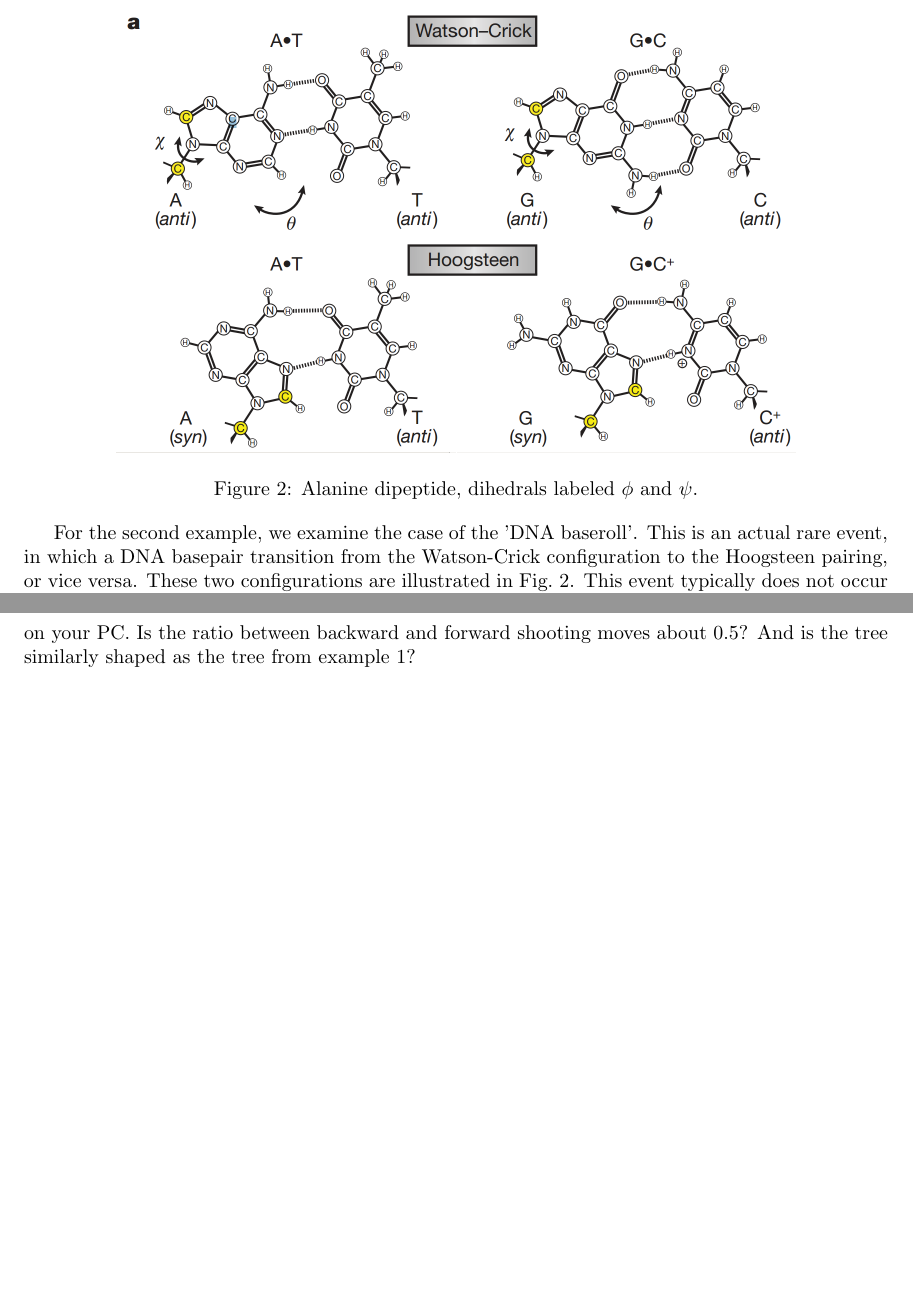
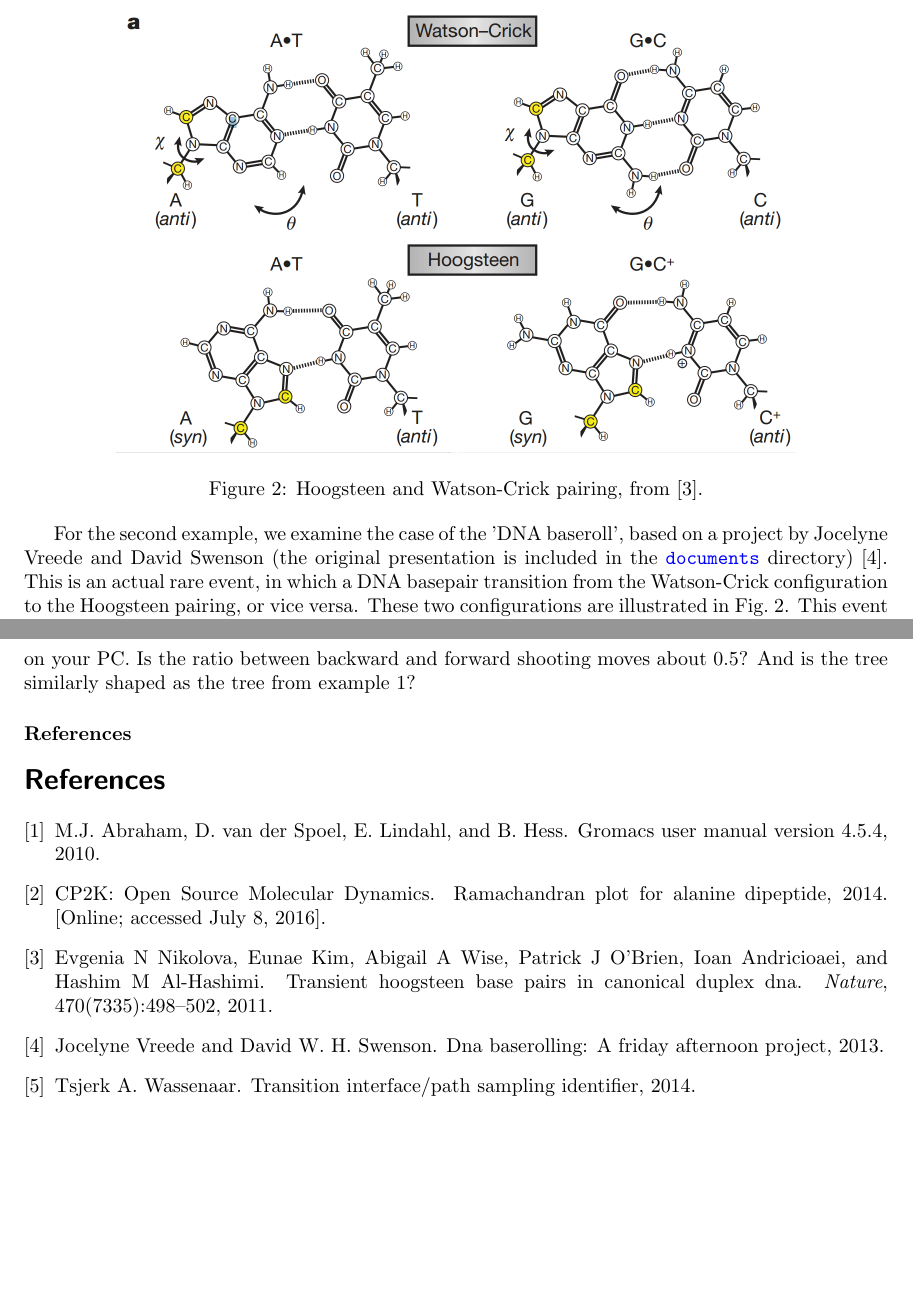
Before and after one commit to dgoldsb/tipsitutorial, a LaTeX document (documents/tutorial-tipsi.tex, which reads documents/references.bib): two parts of pages 6 and 7 of 11, joined at a grey line, cut at the place of the change, the shorter picture padded with empty space. Compiled offline with pdfLaTeX.

Commit message:
Added references for the tutorial.

```diff
--- /dev/null
+++ b/documents/references.bib
@@ -0,0 +1,37 @@
+%% LaTeX2e file `references.bib'
+%% generated by the `filecontents' environment
+%% from source `tutorial-tipsi' on 2016/07/08.
+%%
+@misc{dnabr,
+title = {DNA baserolling: A Friday afternoon project},
+author = {Jocelyne Vreede and David W. H. Swenson},
+year = {2013}
+}
+@misc{tipsi,
+title = {Transition Interface/Path Sampling Identifier},
+author = {Tsjerk A. Wassenaar},
+institution = {University of Amsterdam},
+year = {2014}
+}
+@misc{gromacs,
+title = {GROMACS User Manual version 4.5.4},
+author = {M.J. Abraham and D. van der Spoel and E. Lindahl and B. Hess},
+year = {2010}
+}
+@article{nikolova2011transient,
+  title={Transient Hoogsteen base pairs in canonical duplex DNA},
+  author={Nikolova, Evgenia N and Kim, Eunae and Wise, Abigail A and O’Brien, Patrick J and Andricioaei, Ioan and Al-Hashimi, Hashim M},
+  journal={Nature},
+  volume={470},
+  number={7335},
+  pages={498--502},
+  year={2011},
+  publisher={Nature Publishing Group}
+}
+@MISC{alaninerep,
+    author = {{CP2K: Open Source Molecular Dynamics}},
+    title = {Ramachandran plot for Alanine Dipeptide},
+    year = {2014},
+    note = {[Online; accessed July 8, 2016]},
+    url = {https://www.cp2k.org/exercises:2014_ethz_mmm:alanine_dipeptide}
+}
--- a/documents/tutorial-tipsi.tex
+++ b/documents/tutorial-tipsi.tex
@@ -7,6 +7,43 @@
 \usepackage{titlesec}
 \titleformat*{\section}{\Large\bfseries\sffamily}
 \titleformat*{\subsection}{\large\bfseries\sffamily}
+\usepackage{filecontents}
+
+\begin{filecontents}{references.bib}
+@misc{dnabr,
+title = {DNA baserolling: A Friday afternoon project},
+author = {Jocelyne Vreede and David W. H. Swenson},
+year = {2013}
+}
+@misc{tipsi,
+title = {Transition Interface/Path Sampling Identifier},
+author = {Tsjerk A. Wassenaar},
+institution = {University of Amsterdam},
+year = {2014}
+}
+@misc{gromacs,
+title = {GROMACS User Manual version 4.5.4},
+author = {M.J. Abraham and D. van der Spoel and E. Lindahl and B. Hess},
+year = {2010}
+}
+@article{nikolova2011transient,
+  title={Transient Hoogsteen base pairs in canonical duplex DNA},
+  author={Nikolova, Evgenia N and Kim, Eunae and Wise, Abigail A and O’Brien, Patrick J and Andricioaei, Ioan and Al-Hashimi, Hashim M},
+  journal={Nature},
+  volume={470},
+  number={7335},
+  pages={498--502},
+  year={2011},
+  publisher={Nature Publishing Group}
+}
+@MISC{alaninerep,
+    author = {{CP2K: Open Source Molecular Dynamics}},
+    title = {Ramachandran plot for Alanine Dipeptide},
+    year = {2014},
+    note = {[Online; accessed July 8, 2016]},
+    url = {https://www.cp2k.org/exercises:2014_ethz_mmm:alanine_dipeptide}
+}
+\end{filecontents}
 
 \setlength\parindent{15pt}
 \lstset{basicstyle=\ttfamily, escapeinside={\%*}{*)}}
@@ -271,11 +308,11 @@ This has to be done on your own machine, however, as an image is outputted to th
 \begin{figure}[ht]
     \centering
     \includegraphics[scale=0.25]{images/pairing.png}
-    \caption{Alanine dipeptide, dihedrals labeled $\phi$ and $\psi$.}
+    \caption{Hoogsteen and Watson-Crick pairing, from \cite{nikolova2011transient}.}
     \label{fig:dnabr}
 \end{figure}
 
-For the second example, we examine the case of the 'DNA baseroll'. This is an actual rare event, in which a DNA basepair transition from the Watson-Crick configuration to the Hoogsteen pairing, or vice versa. These two configurations are illustrated in Fig.~\ref{fig:dnabr}. This event typically does not occur when running a normal MD simulation for a microsecond, but using \textsc{tipsi} we will generate several new transitions.
+For the second example, we examine the case of the 'DNA baseroll', based on a project by Jocelyne Vreede and David Swenson (the original presentation is included in the \texttt{\textcolor{blue}{documents}} directory) \cite{dnabr}. This is an actual rare event, in which a DNA basepair transition from the Watson-Crick configuration to the Hoogsteen pairing, or vice versa. These two configurations are illustrated in Fig.~\ref{fig:dnabr}. This event typically does not occur when running a normal MD simulation for a microsecond, but using \textsc{tipsi} we will generate several new transitions.
 
 \subsubsection*{Preparation}
 
@@ -336,6 +373,11 @@ python ../../../bin/processTIPSImerge.py metainfo.csv
 \end{lstlisting}
 %
 on your PC. Is the ratio between backward and forward shooting moves about 0.5? And is the tree similarly shaped as the tree from example 1?
+
+\subsubsection*{References}
+
+\bibliographystyle{plain}
+\bibliography{references}
 
 \newpage
 
```
Also changed, not shown: documents/tutorial-tipsi.pdf, documents/tutorial-tipsi.tex (4 more changed lines), 1 other file.
